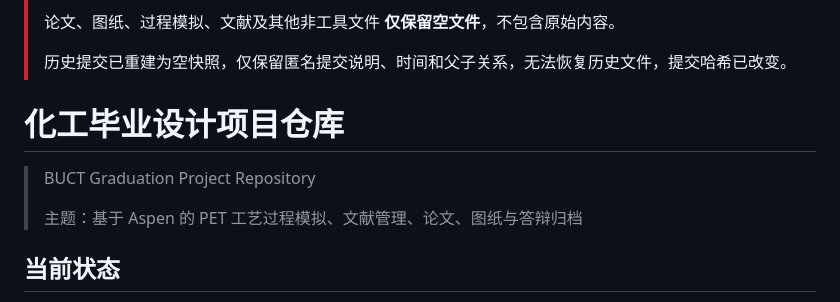
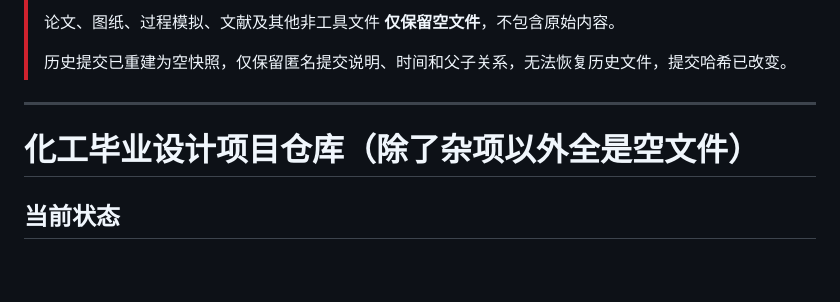
Before and after one commit to SnowmanGao/Graduation-Project-Sanitized, a Markdown page: README.md, the part around the change. GitHub-like rendering; blank space fills up the shorter version.

Commit message:
Revise README for chemical engineering project
Updated project repository description and removed old title.

```diff
--- a/README.md
+++ b/README.md
@@ -7,13 +7,9 @@
 >
 > 历史提交已重建为空快照，仅保留匿名提交说明、时间和父子关系，无法恢复历史文件，提交哈希已改变。
 
+---
 
-
-# 化工毕业设计项目仓库
-
-> BUCT Graduation Project Repository
->
-> 主题：基于 Aspen 的 PET 工艺过程模拟、文献管理、论文、图纸与答辩归档
+# 化工毕业设计项目仓库（除了杂项以外全是空文件）
 
 ## 当前状态
 
```
